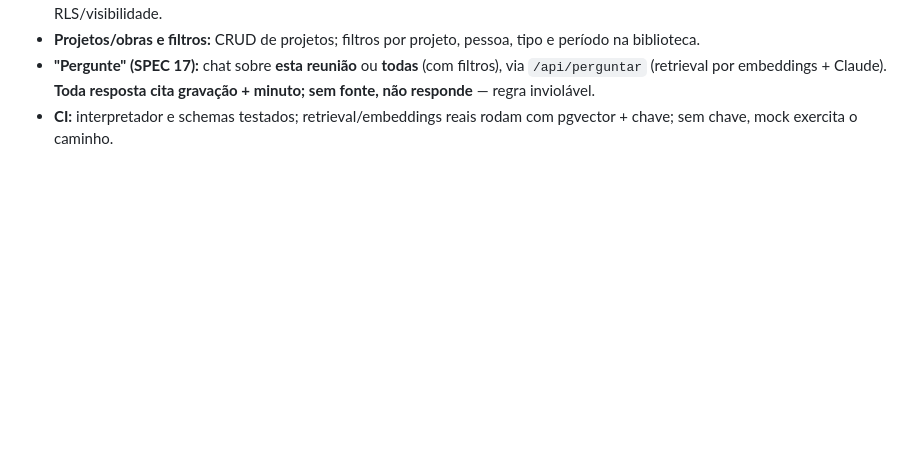
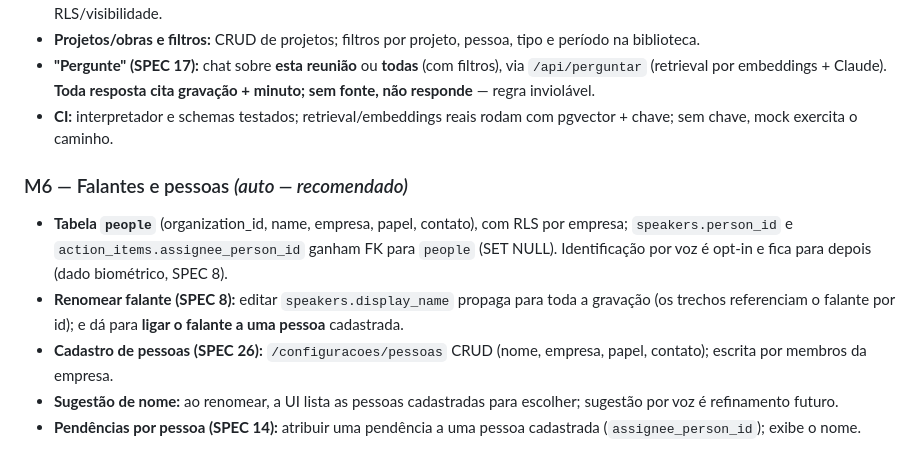
Before and after one commit to LuizFPires/talkin, a Markdown page: CLAUDE.md, the part around the change. Drawn GitHub-style; blank space fills up the shorter version.

Commit message:
docs(m6): decisões de falantes e pessoas (auto — recomendado)
Co-Authored-By: Claude Opus 4.8 <noreply@anthropic.com>

```diff
--- a/CLAUDE.md
+++ b/CLAUDE.md
@@ -131,3 +131,10 @@ Cada etapa atualiza o status em `recordings` e pode ser reprocessada isoladament
 - **Projetos/obras e filtros:** CRUD de projetos; filtros por projeto, pessoa, tipo e período na biblioteca.
 - **"Pergunte" (SPEC 17):** chat sobre **esta reunião** ou **todas** (com filtros), via `/api/perguntar` (retrieval por embeddings + Claude). **Toda resposta cita gravação + minuto; sem fonte, não responde** — regra inviolável.
 - **CI:** interpretador e schemas testados; retrieval/embeddings reais rodam com pgvector + chave; sem chave, mock exercita o caminho.
+
+### M6 — Falantes e pessoas *(auto — recomendado)*
+- **Tabela `people`** (organization_id, name, empresa, papel, contato), com RLS por empresa; `speakers.person_id` e `action_items.assignee_person_id` ganham FK para `people` (SET NULL). Identificação por voz é opt-in e fica para depois (dado biométrico, SPEC 8).
+- **Renomear falante (SPEC 8):** editar `speakers.display_name` propaga para toda a gravação (os trechos referenciam o falante por id); e dá para **ligar o falante a uma pessoa** cadastrada.
+- **Cadastro de pessoas (SPEC 26):** `/configuracoes/pessoas` CRUD (nome, empresa, papel, contato); escrita por membros da empresa.
+- **Sugestão de nome:** ao renomear, a UI lista as pessoas cadastradas para escolher; sugestão por voz é refinamento futuro.
+- **Pendências por pessoa (SPEC 14):** atribuir uma pendência a uma pessoa cadastrada (`assignee_person_id`); exibe o nome.
```
